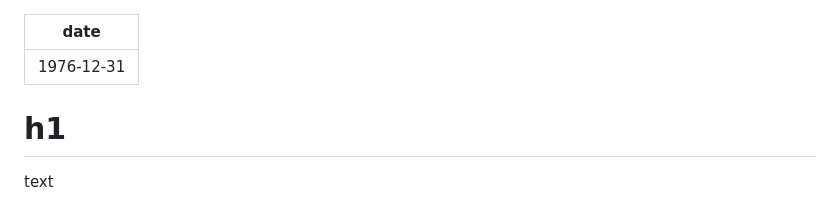
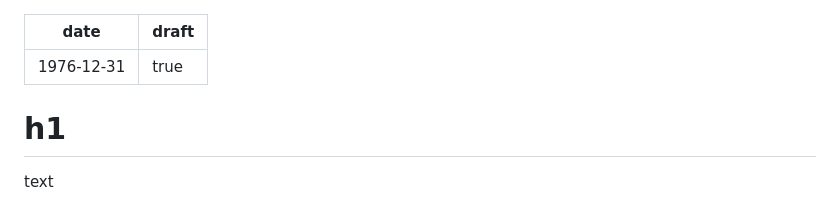
Before and after one commit to will-pettifer/site, a Markdown page: src/content/Test.md, the part around the change. GitHub-like rendering.

Commit message:
Retesting Draft

```diff
--- a/src/content/Test.md
+++ b/src/content/Test.md
@@ -1,5 +1,6 @@
 ---
 date: 1976-12-31
+draft: true
 ---
 
 # h1
```
